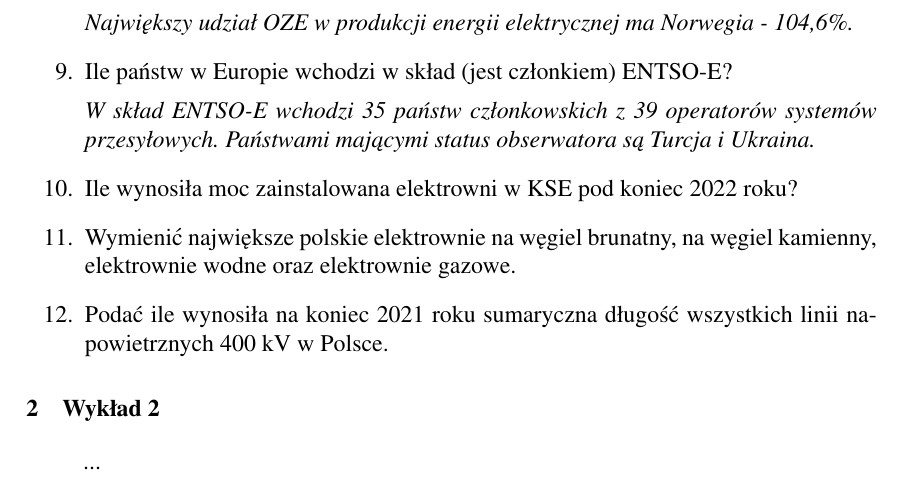
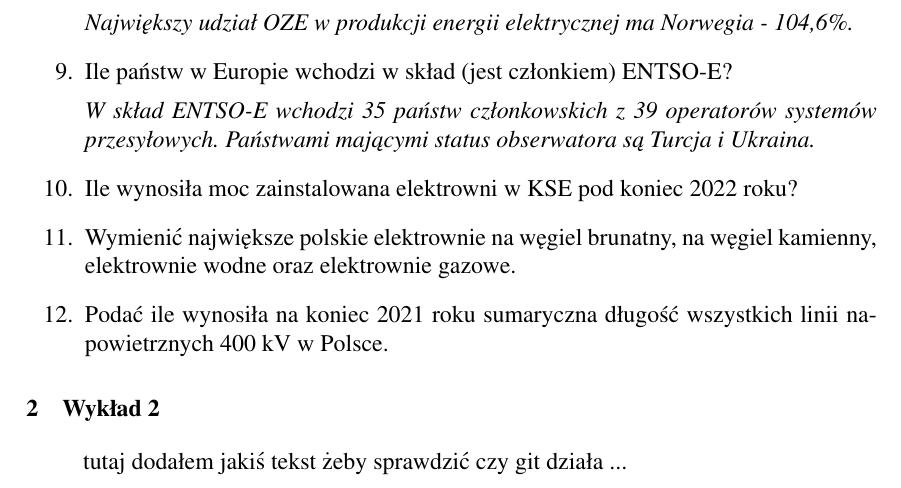
Before and after one commit to cezk1/Elektroenergetyka_Wyklad, a LaTeX document (main.tex): part of page 2 of 2, cut so that both start at the same text. Compiled offline with pdfLaTeX.

Commit message:
drugi commit, test

```diff
--- a/main.tex
+++ b/main.tex
@@ -42,6 +42,7 @@
 \end{enumerate}
 
 \section{Wykład 2}
-...
+
+tutaj dodałem jakiś tekst żeby sprawdzić czy git działa ...
 
 \end{document}
```
Also changed, not shown: main.pdf.
